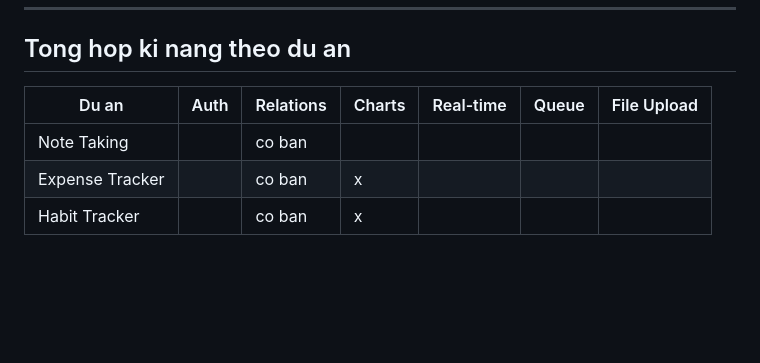
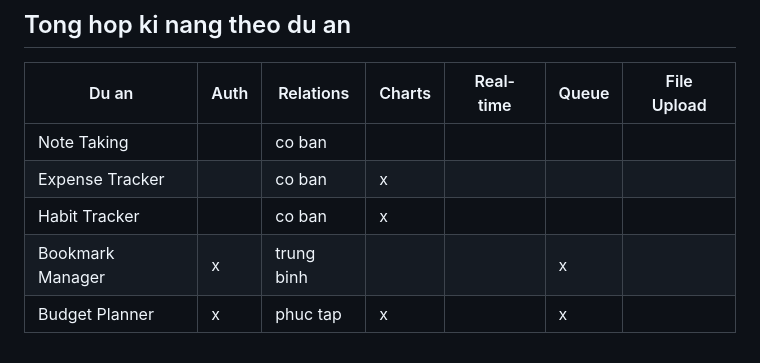
Before and after one commit to tuantutanghuynh/todolist, a Markdown page: documents/fullstack-project-ideas.md, the part around the change. GitHub-like rendering; blank space fills up the shorter version.

Commit message:
docs: add skills table - intermediate projects

```diff
--- a/documents/fullstack-project-ideas.md
+++ b/documents/fullstack-project-ideas.md
@@ -161,4 +161,6 @@ Moi buoc deu dung lai stack **Laravel + React** nhung bo sung them 1-2 ki nang m
 |--------------------|------|-----------|--------|-----------|-------|-------------|
 | Note Taking        |      | co ban    |        |           |       |             |
 | Expense Tracker    |      | co ban    | x      |           |       |             |
-| Habit Tracker      |      | co ban    | x      |           |       |             |
+| Habit Tracker      |      | co ban    | x      |           |       |             || Blog / CMS         | x    | trung binh|        |           |       |             |
+| Bookmark Manager   | x    | trung binh|        |           | x     |             |
+| Budget Planner     | x    | phuc tap  | x      |           | x     |             |
```
